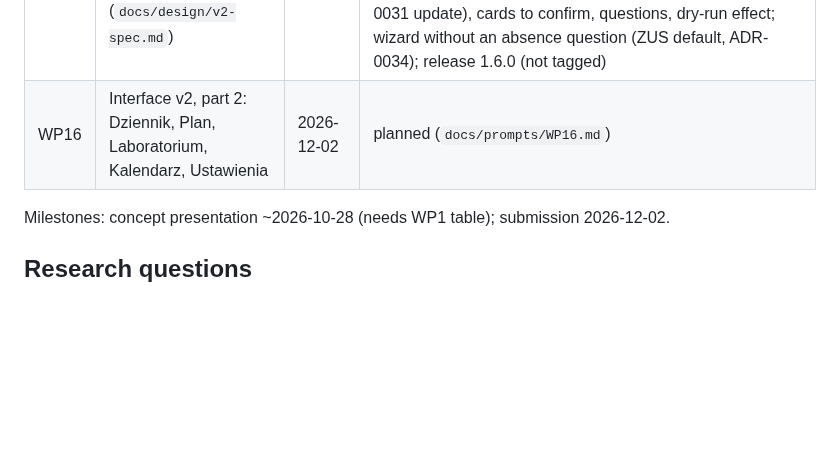
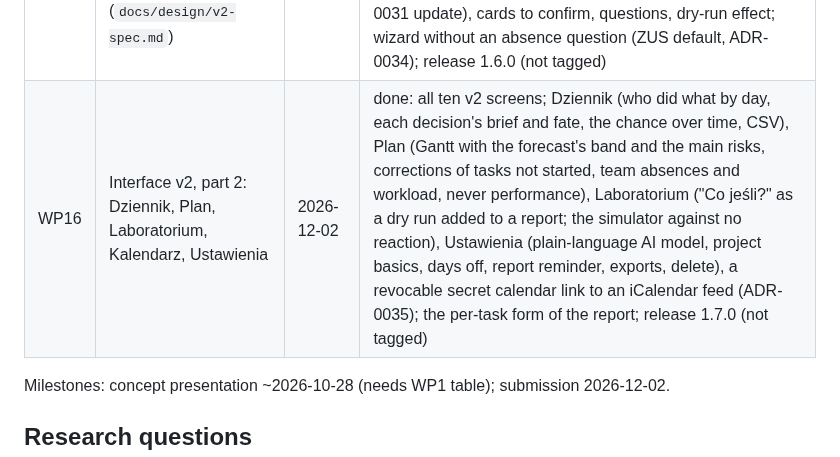
Before and after one commit to Embedded-Embodied-Intelligence/sentinel, a Markdown page: docs/roadmap.md, the part around the change. GitHub-like rendering; blank space fills up the shorter version.

Commit message:
WP16: report, roadmap (interface v2 part 2: Dziennik, Plan, Laboratorium, Kalendarz, Ustawienia; release 1.7.0)
Co-Authored-By: Claude Opus 5.5 <noreply@anthropic.com>

```diff
--- a/docs/roadmap.md
+++ b/docs/roadmap.md
@@ -19,7 +19,7 @@
 | WP13 | Remote usability test: the scenario checked on the demo, the owner's log export | 2026-12-02 | done: the protocol's five tasks in demo mode on a day after the story's 4 November (the report of 4 November saved without a question, the replacement recommendation 39 % → 67 % with the 11 November holiday, the small simulation to its end in 60-day steps; nothing broke), the protocol's expected values and `baseline-timing.json` at 1.4.1; a per-sandbox request log in the demo (ADR-0030); `scripts/usability_logs.py` (a tester's timeline, task durations, page requests and refused forms) and `scripts/sus_score.py`; the owner's steps in `docs/usability/README.md`; release 1.4.1 (not tagged) |
 | WP14 | Status messages that understand a whole report, with dates resolved by code; voice input | 2026-12-02 | done: the application's own reader of a check-in message (progress, finishes and starts besides absences, more work and new tasks, as items of the form that fill its rows; each date named by the model with its words and settled by code on the project calendar, questions for a weekday that contradicts its date, a day off and two possible days; task words matched tolerantly; date words only, so no reason reaches the cache; spec v2.3.0, §11 only; ADR-0032); 30 Polish reports in `docs/qa/ai/messages-pl.jsonl` (gpt-oss-120b 43/43 exact, no wrong date without a question; 1.4.1: 7/43, 15 wrong dates; qwen2.5:7b on 10: 7/13, 0 wrong dates); voice input with Groq's Whisper, nothing of a recording stored (ADR-0031); the usability scenario's task 3 by form, message or voice in demo mode; release 1.5.0 (not tagged) |
 | WP15 | Interface v2, part 1: Start, Pulpit, Raport with live voice, Decyzja, new-project wizard (`docs/design/v2-spec.md`) | 2026-11-09 | done: `/v2` beside `/` (ADR-0033); verdict and states (80/50), "N na 100" with a dot grid, time-reserve chart, next 7 days, causes and risks; decisions always the manager's (v2 deliberates at Λ = 0), lifecycle events with time, actor and brief, validity date and cost of delay, corrections, expiry (spec v2.4.0, §11.8); report by voice with live preview (ADR-0031 update), cards to confirm, questions, dry-run effect; wizard without an absence question (ZUS default, ADR-0034); release 1.6.0 (not tagged) |
-| WP16 | Interface v2, part 2: Dziennik, Plan, Laboratorium, Kalendarz, Ustawienia | 2026-12-02 | planned (`docs/prompts/WP16.md`) |
+| WP16 | Interface v2, part 2: Dziennik, Plan, Laboratorium, Kalendarz, Ustawienia | 2026-12-02 | done: all ten v2 screens; Dziennik (who did what by day, each decision's brief and fate, the chance over time, CSV), Plan (Gantt with the forecast's band and the main risks, corrections of tasks not started, team absences and workload, never performance), Laboratorium ("Co jeśli?" as a dry run added to a report; the simulator against no reaction), Ustawienia (plain-language AI model, project basics, days off, report reminder, exports, delete), a revocable secret calendar link to an iCalendar feed (ADR-0035); the per-task form of the report; release 1.7.0 (not tagged) |
 
 Milestones: concept presentation ~2026-10-28 (needs WP1 table); submission 2026-12-02.
 
```
Also changed, not shown: docs/reports/WP16.md (added, +247 -0 lines).
